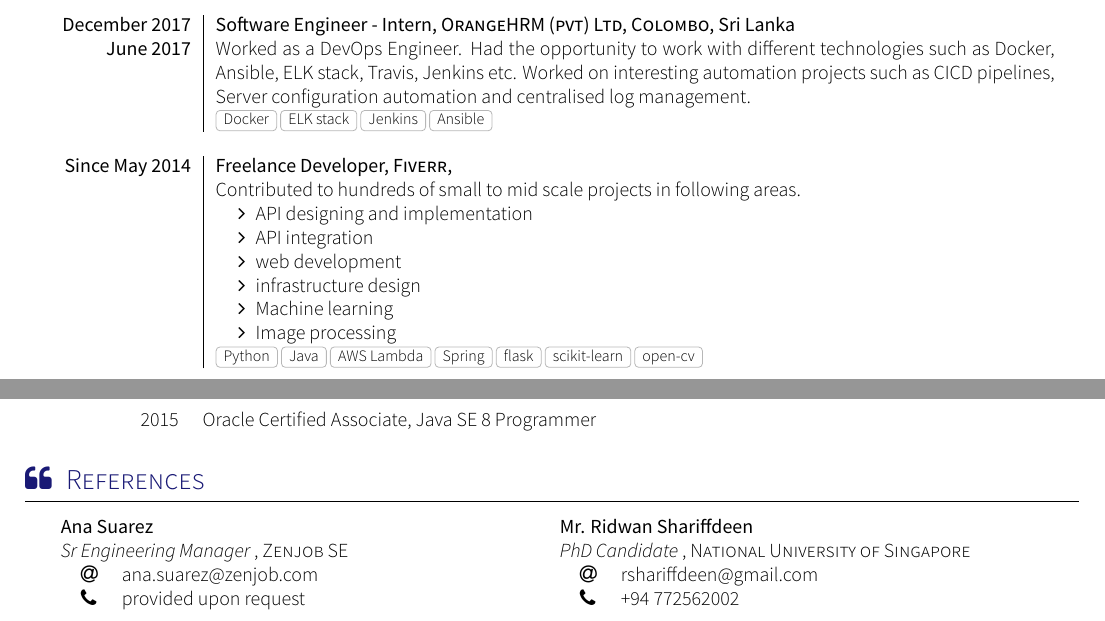
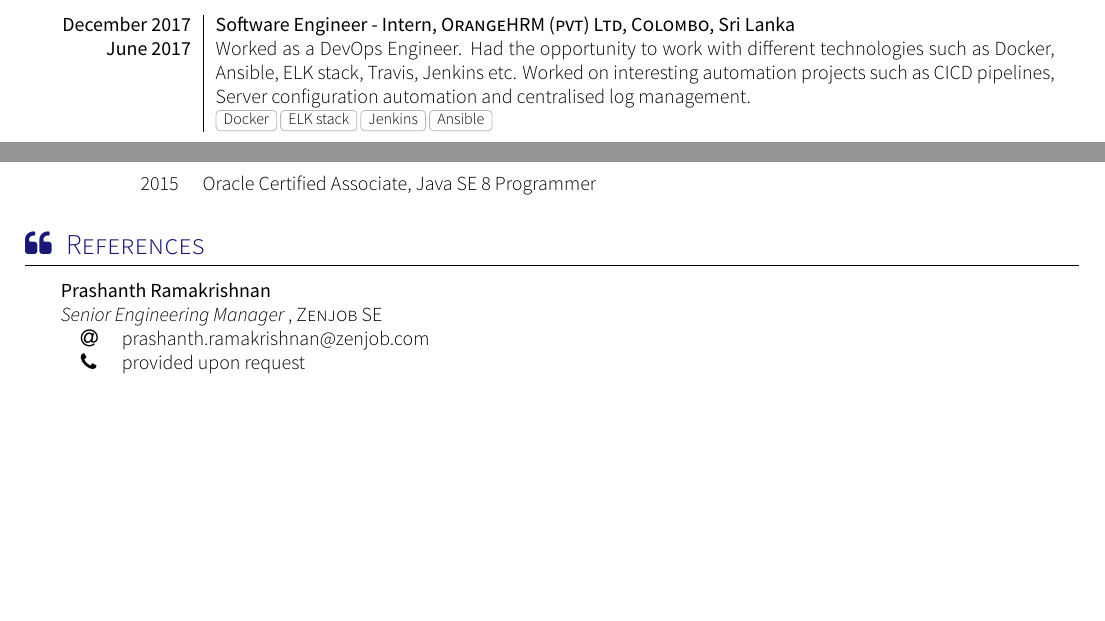
Before and after one commit to Thulana/My-CV, a LaTeX CV (cv.tex, which reads section_experience.tex, section_references.tex): two parts of pages 1 and 2 of 2, joined at a grey line, cut so that both start at the same text, the shorter picture padded with empty space. Compiled offline with XeLaTeX; a missing font is replaced by an installed copy or a similar font.

Commit message:
refactor(experience): remove fiverr

```diff
--- a/section_experience.tex
+++ b/section_experience.tex
@@ -49,20 +49,5 @@
                      Worked as a DevOps Engineer. Had the opportunity to work with different technologies such as Docker, Ansible, ELK stack, Travis, Jenkins etc. Worked on interesting automation projects such as CICD pipelines, Server configuration automation and centralised log management.
                     }
                     { Docker, ELK stack, Jenkins, Ansible}
-  \emptySeparator
- \experience
-    {Since May 2014}   {Freelance Developer}{Fiverr}{}
-    {}              {
-                      Contributed to hundreds of small to mid scale projects in following areas.
-                      \begin{itemize}
-                      \item API designing and implementation
-                      \item API integration
-                      \item web development
-                      \item infrastructure design
-                      \item Machine learning
-                      \item Image processing
-                      \end{itemize}
-                    }
-                    {Python , Java, AWS Lambda , Spring , flask , scikit-learn , open-cv}
 
 \end{experiences}
--- a/section_references.tex
+++ b/section_references.tex
@@ -4,15 +4,9 @@
 \vspace*{0.2cm}
 \begin{referees}
 	\referee
-		{Ana Suarez}
-		{Sr Engineering Manager }
+		{Prashanth Ramakrishnan}
+		{Senior Engineering Manager }
 		{Zenjob SE}
-		{ana.suarez@zenjob.com}
+		{prashanth.ramakrishnan@zenjob.com}
 		{provided upon request}
-	\referee
-		{Mr. Ridwan Shariffdeen}
-		{PhD Candidate }
-		{National University of Singapore}
-		{rshariffdeen@gmail.com}
-		{+94 772562002}
 \end{referees}
```
